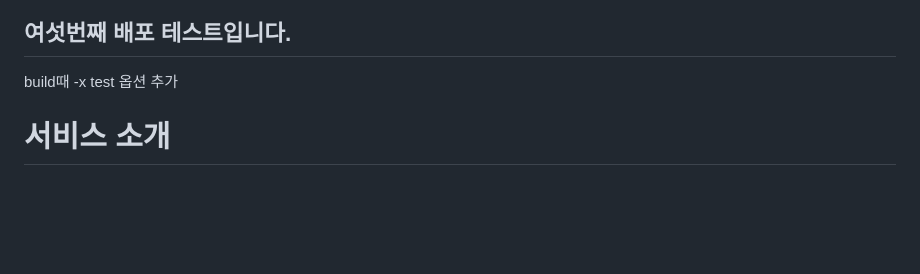
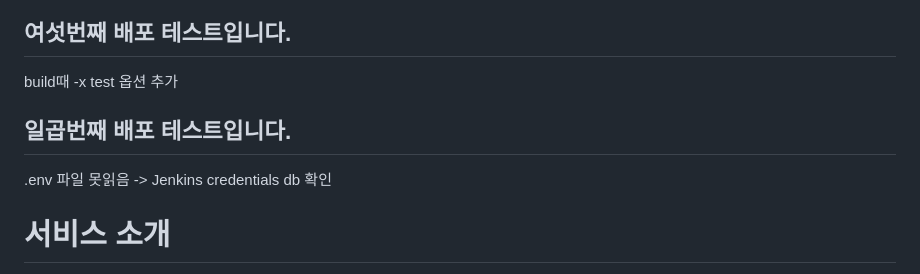
Before and after one commit to ssm-kim/MafiaGame, a Markdown page: README.md, the part around the change. Rendered like a GitHub page; blank space fills up the shorter version.

Commit message:
jenkins : test7

```diff
--- a/README.md
+++ b/README.md
@@ -19,6 +19,10 @@ sql init 설정완료
 ## 여섯번째 배포 테스트입니다.
 
 build때 -x test 옵션 추가
+
+## 일곱번째 배포 테스트입니다.
+
+.env 파일 못읽음 -> Jenkins credentials db 확인
 
 # 서비스 소개
 
```
